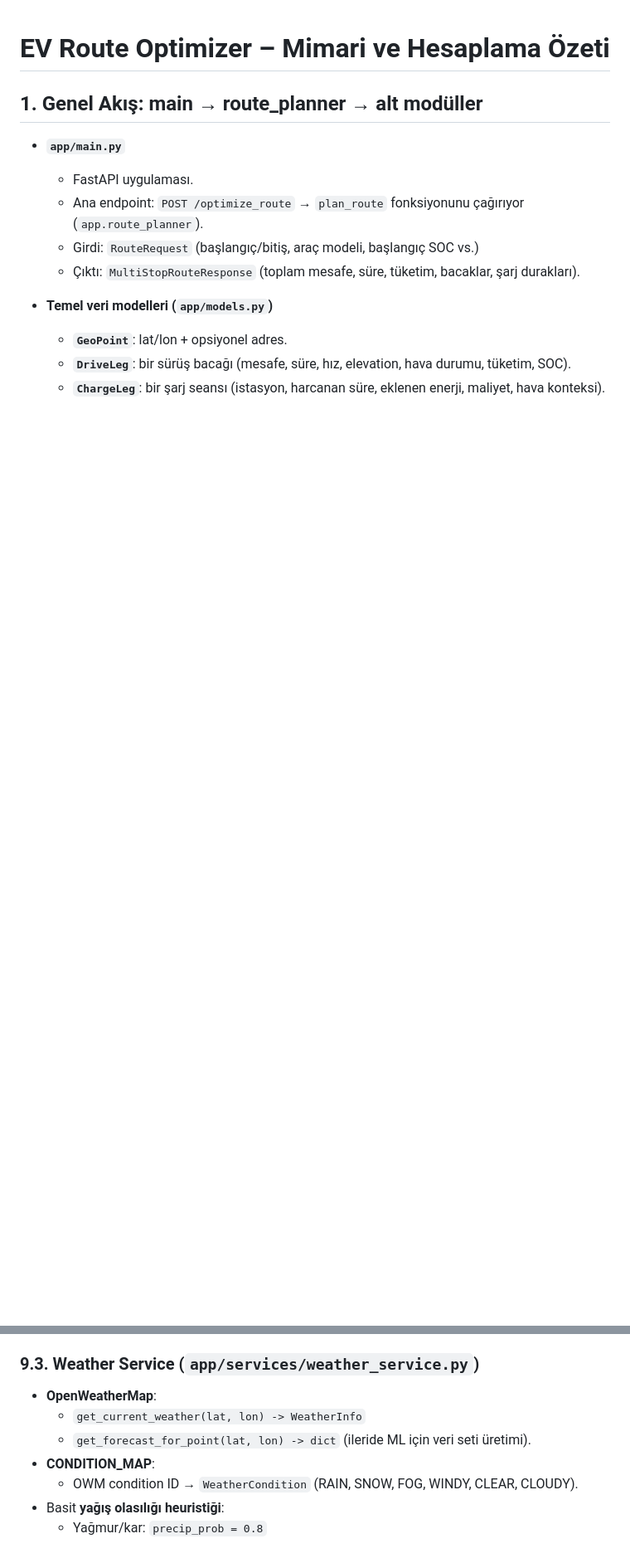
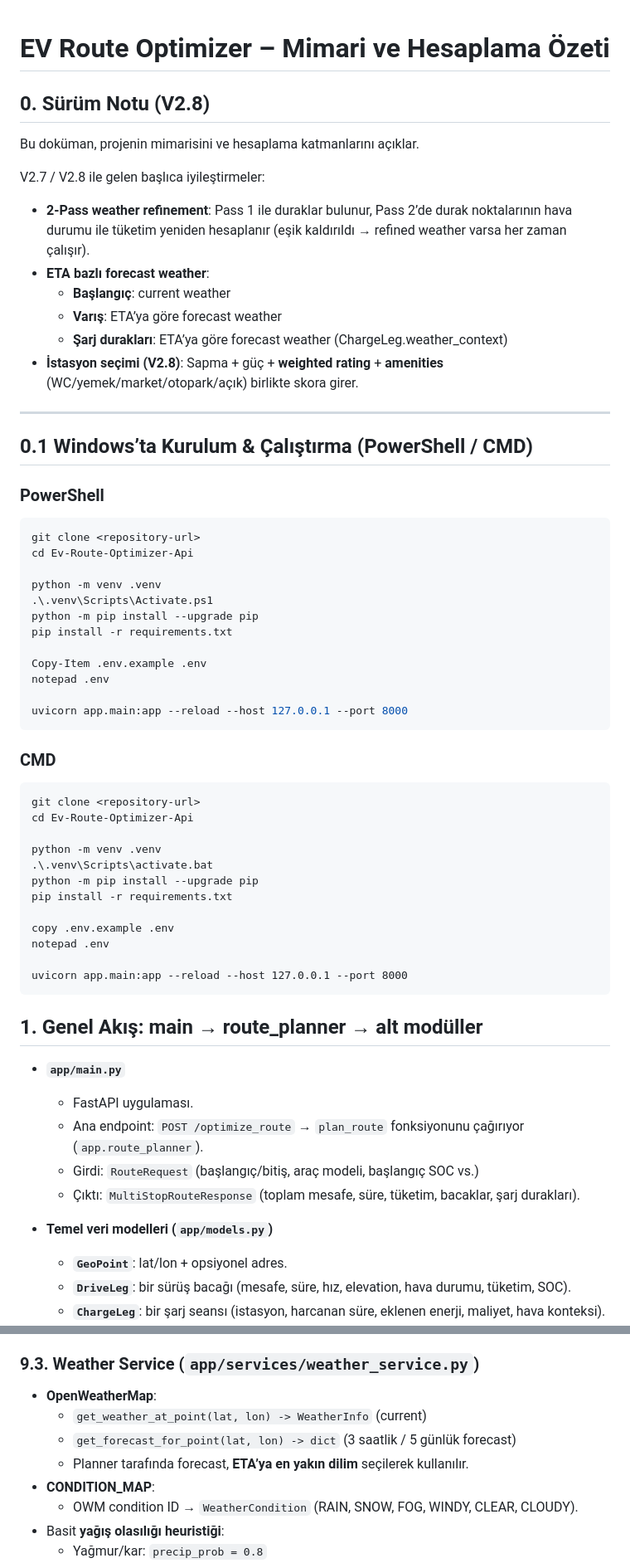
Before and after one commit to Gorkemesndnz/ev-route-optimizer-api, a Markdown page: PROJE_ACIKLAMASI.md, 2 parts joined by grey strips. Shown at 83% size. GitHub-like rendering; blank space fills up the shorter version.

Commit message:
docs: update PROJE_ACIKLAMASI for V2.8 weather/station scoring

````diff
--- a/PROJE_ACIKLAMASI.md
+++ b/PROJE_ACIKLAMASI.md
@@ -1,4 +1,55 @@
 # EV Route Optimizer – Mimari ve Hesaplama Özeti
+
+## 0. Sürüm Notu (V2.8)
+
+Bu doküman, projenin mimarisini ve hesaplama katmanlarını açıklar.
+
+V2.7 / V2.8 ile gelen başlıca iyileştirmeler:
+
+- **2-Pass weather refinement**: Pass 1 ile duraklar bulunur, Pass 2’de durak noktalarının hava durumu ile tüketim yeniden hesaplanır (eşik kaldırıldı → refined weather varsa her zaman çalışır).
+- **ETA bazlı forecast weather**:
+  - **Başlangıç**: current weather
+  - **Varış**: ETA’ya göre forecast weather
+  - **Şarj durakları**: ETA’ya göre forecast weather (ChargeLeg.weather_context)
+- **İstasyon seçimi (V2.8)**: Sapma + güç + **weighted rating** + **amenities** (WC/yemek/market/otopark/açık) birlikte skora girer.
+
+---
+
+## 0.1 Windows’ta Kurulum & Çalıştırma (PowerShell / CMD)
+
+### PowerShell
+
+```powershell
+git clone <repository-url>
+cd Ev-Route-Optimizer-Api
+
+python -m venv .venv
+.\.venv\Scripts\Activate.ps1
+python -m pip install --upgrade pip
+pip install -r requirements.txt
+
+Copy-Item .env.example .env
+notepad .env
+
+uvicorn app.main:app --reload --host 127.0.0.1 --port 8000
+```
+
+### CMD
+
+```bat
+git clone <repository-url>
+cd Ev-Route-Optimizer-Api
+
+python -m venv .venv
+.\.venv\Scripts\activate.bat
+python -m pip install --upgrade pip
+pip install -r requirements.txt
+
+copy .env.example .env
+notepad .env
+
+uvicorn app.main:app --reload --host 127.0.0.1 --port 8000
+```
 
 ## 1. Genel Akış: main → route_planner → alt modüller
 
@@ -481,8 +554,9 @@ Bu yapı sayesinde mevcut kural tabanlı skor fonksiyonu, ileride **veriyle besl
 ### 9.3. Weather Service (`app/services/weather_service.py`)
 
 - **OpenWeatherMap**:
-  - `get_current_weather(lat, lon) -> WeatherInfo`
-  - `get_forecast_for_point(lat, lon) -> dict` (ileride ML için veri seti üretimi).
+  - `get_weather_at_point(lat, lon) -> WeatherInfo` (current)
+  - `get_forecast_for_point(lat, lon) -> dict` (3 saatlik / 5 günlük forecast)
+  - Planner tarafında forecast, **ETA’ya en yakın dilim** seçilerek kullanılır.
 - **CONDITION_MAP**:
   - OWM condition ID → `WeatherCondition` (RAIN, SNOW, FOG, WINDY, CLEAR, CLOUDY).
 - Basit **yağış olasılığı heuristiği**:
````
Also changed, not shown: other parts of PROJE_ACIKLAMASI.md (+44 -14 lines).
